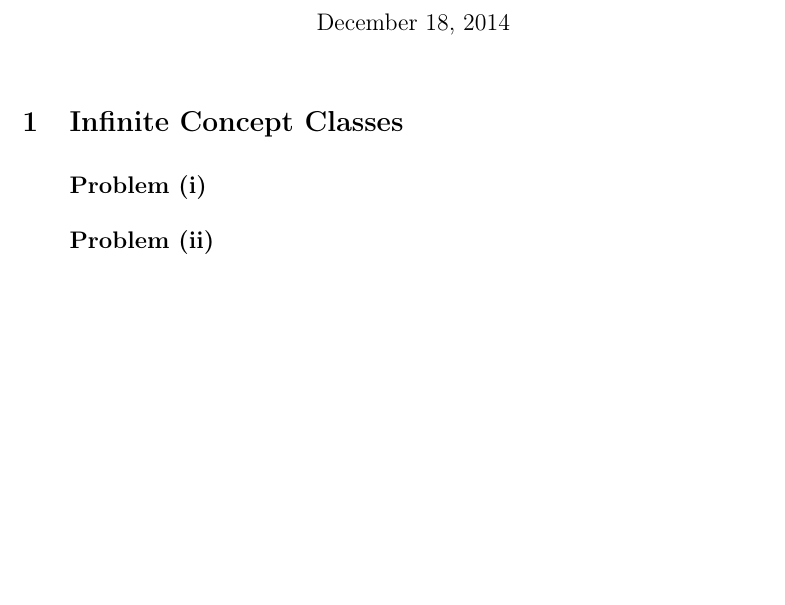
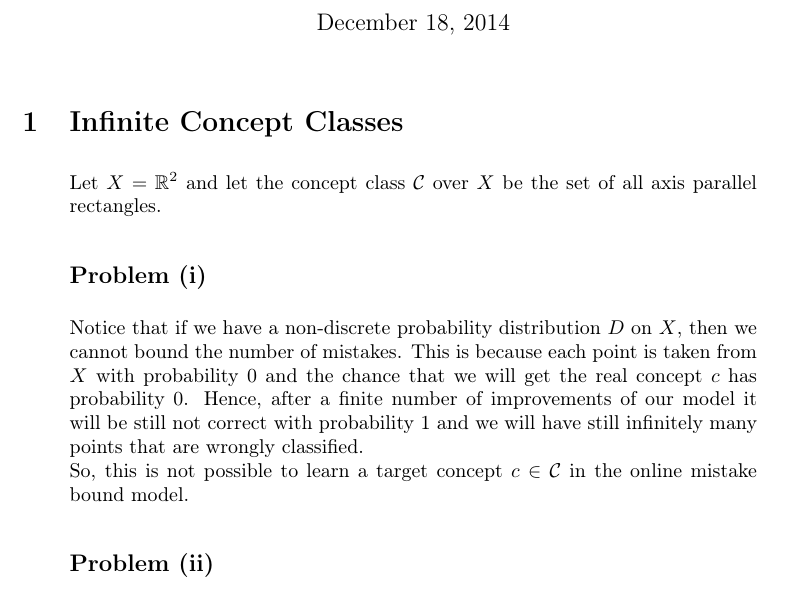
Before and after one commit to yselivonchyk/4111_ML, a LaTeX problem sheet (Exercises/07 Computational Learning Theory I/Ex-7_group-11B.tex, which reads Exercises/07 Computational Learning Theory I/problem_1.tex): part of page 1 of 2, cut so that both start at the same text, the shorter picture padded with empty space. Compiled offline with pdfLaTeX.

Commit message:
7. Added solution to 7.1 (i) and corrected a typo in 7.3

```diff
--- a/Exercises/07 Computational Learning Theory I/problem_1.tex
+++ b/Exercises/07 Computational Learning Theory I/problem_1.tex
@@ -1,3 +1,5 @@
+Let \(X=\mathbb{R}^2\) and let the concept class \(\mathcal C\) over \(X\) be the set of all axis parallel rectangles.
 \subsection*{Problem (i)}
-
+Notice that if we have a non-discrete probability distribution \(D\) on \(X\), then we cannot bound the number of mistakes. This is because each point is taken from \(X\)  with probability 0 and the chance that we will get the real concept \(c\) has probability 0. Hence, after a finite number of improvements of our model it will be still not correct with probability 1 and we will have still infinitely many points that are wrongly classified. \\
+So, this is not possible to learn a target concept \(c \in \mathcal{C}\) in the online mistake bound model.
 \subsection*{Problem (ii)}
```
Also changed, not shown: Exercises/07 Computational Learning Theory I/problem_3.tex (+1 -1 lines).
